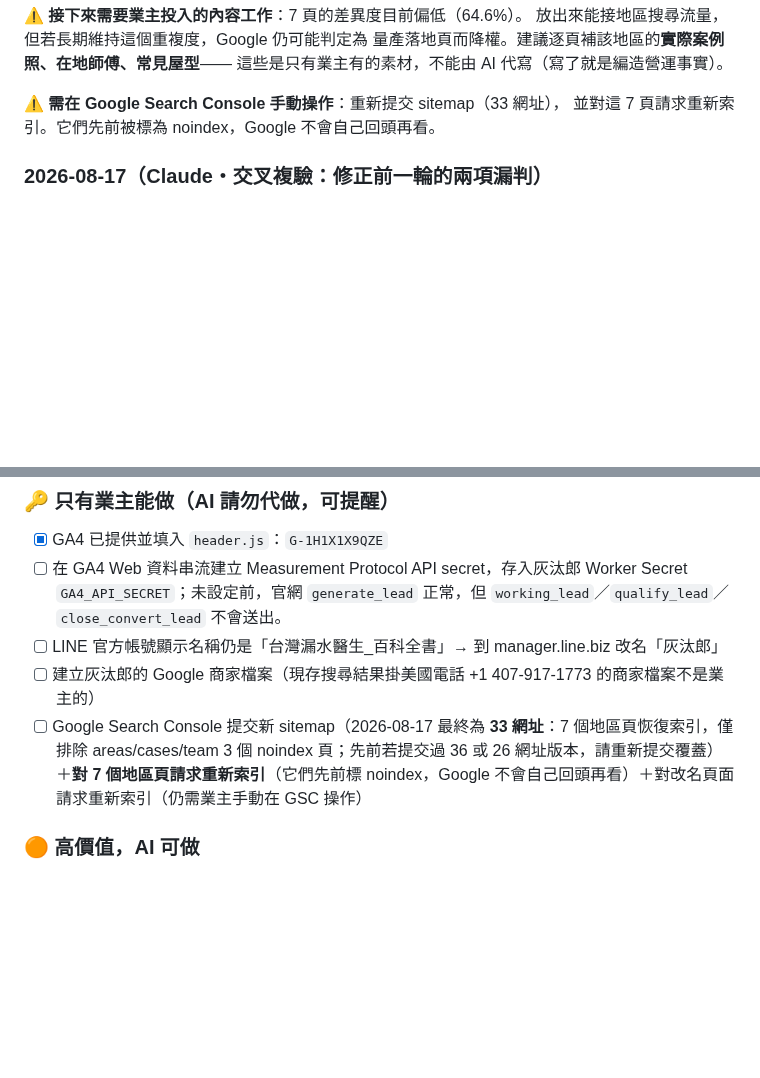
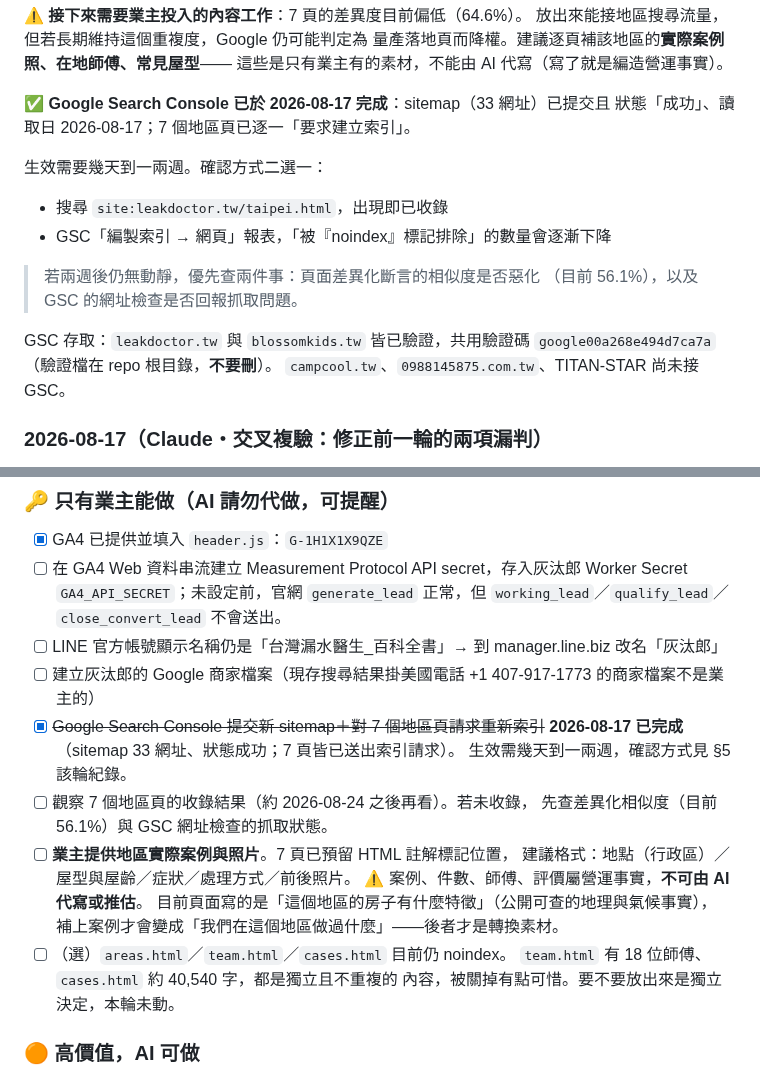
Before and after one commit to Campcool/leakdoctor, a Markdown page: AI-README.md, 2 parts joined by grey strips. Drawn GitHub-style; blank space fills up the shorter version.

Commit message:
docs: GSC 已完成，待辦改為觀察期與業主素材
Google Search Console 於 2026-08-17 完成：sitemap 33 網址已提交且狀態成功、
7 個地區頁皆已送出「要求建立索引」。待辦從「要做」改為「已完成 + 如何確認生效」。

同時把後續拆成三項可執行的事：
  - 約一週後觀察收錄結果，未收錄時先查差異化相似度與 GSC 抓取狀態
  - 業主提供地區實際案例與照片（已在 7 頁預留 HTML 註解位置與建議格式，
    並註明案例屬營運事實不可由 AI 代寫）
  - areas/team/cases 是否也放出來索引（team 有 18 位師傅、cases 約 40,540 字，
    都是獨立不重複的內容；本輪未動，列為獨立決定）

另補上 GSC 存取現況：leakdoctor.tw 與 blossomkids.tw 共用驗證碼
google00a268e494d7ca7a，驗證檔在 repo 根目錄不可刪；其餘三站尚未接。

Co-Authored-By: Claude Opus 5 <noreply@anthropic.com>

```diff
--- a/AI-README.md
+++ b/AI-README.md
@@ -200,8 +200,19 @@ cases/
 量產落地頁而降權。建議逐頁補該地區的**實際案例照、在地師傅、常見屋型**——
 這些是只有業主有的素材，不能由 AI 代寫（寫了就是編造營運事實）。
 
-⚠️ **需在 Google Search Console 手動操作**：重新提交 sitemap（33 網址），
-並對這 7 頁請求重新索引。它們先前被標為 noindex，Google 不會自己回頭再看。
+✅ **Google Search Console 已於 2026-08-17 完成**：sitemap（33 網址）已提交且
+狀態「成功」、讀取日 2026-08-17；7 個地區頁已逐一「要求建立索引」。
+
+生效需要幾天到一兩週。確認方式二選一：
+- 搜尋 `site:leakdoctor.tw/taipei.html`，出現即已收錄
+- GSC「編製索引 → 網頁」報表，「被『noindex』標記排除」的數量會逐漸下降
+
+> 若兩週後仍無動靜，優先查兩件事：頁面差異化斷言的相似度是否惡化
+> （目前 56.1%），以及 GSC 的網址檢查是否回報抓取問題。
+
+GSC 存取：`leakdoctor.tw` 與 `blossomkids.tw` 皆已驗證，共用驗證碼
+`google00a268e494d7ca7a`（驗證檔在 repo 根目錄，**不要刪**）。
+`campcool.tw`、`0988145875.com.tw`、TITAN-STAR 尚未接 GSC。
 
 ### 2026-08-17（Claude・交叉複驗：修正前一輪的兩項漏判）
 
@@ -532,7 +543,19 @@ cases/
 - [ ] 在 GA4 Web 資料串流建立 Measurement Protocol API secret，存入灰汰郎 Worker Secret `GA4_API_SECRET`；未設定前，官網 `generate_lead` 正常，但 `working_lead`／`qualify_lead`／`close_convert_lead` 不會送出。
 - [ ] LINE 官方帳號顯示名稱仍是「台灣漏水醫生_百科全書」→ 到 manager.line.biz 改名「灰汰郎」
 - [ ] 建立灰汰郎的 Google 商家檔案（現存搜尋結果掛美國電話 +1 407-917-1773 的商家檔案不是業主的）
-- [ ] Google Search Console 提交新 sitemap（2026-08-17 最終為 **33 網址**：7 個地區頁恢復索引，僅排除 areas/cases/team 3 個 noindex 頁；先前若提交過 36 或 26 網址版本，請重新提交覆蓋）＋**對 7 個地區頁請求重新索引**（它們先前標 noindex，Google 不會自己回頭再看）＋對改名頁面請求重新索引（仍需業主手動在 GSC 操作）
+- [x] ~~Google Search Console 提交新 sitemap＋對 7 個地區頁請求重新索引~~
+      **2026-08-17 已完成**（sitemap 33 網址、狀態成功；7 頁皆已送出索引請求）。
+      生效需幾天到一兩週，確認方式見 §5 該輪紀錄。
+- [ ] 觀察 7 個地區頁的收錄結果（約 2026-08-24 之後再看）。若未收錄，
+      先查差異化相似度（目前 56.1%）與 GSC 網址檢查的抓取狀態。
+- [ ] **業主提供地區實際案例與照片**。7 頁已預留 HTML 註解標記位置，
+      建議格式：地點（行政區）／屋型與屋齡／症狀／處理方式／前後照片。
+      ⚠️ 案例、件數、師傅、評價屬營運事實，**不可由 AI 代寫或推估**。
+      目前頁面寫的是「這個地區的房子有什麼特徵」（公開可查的地理與氣候事實），
+      補上案例才會變成「我們在這個地區做過什麼」——後者才是轉換素材。
+- [ ] （選）`areas.html`／`team.html`／`cases.html` 目前仍 noindex。
+      `team.html` 有 18 位師傅、`cases.html` 約 40,540 字，都是獨立且不重複的
+      內容，被關掉有點可惜。要不要放出來是獨立決定，本輪未動。
 
 ### 🟠 高價值，AI 可做
 - [x] **前台轉換 P0**：地址選填、機型數量收合、首頁／手機雙 CTA、`line_direct_click`、手機 Header CLS 與六服務卡配色已於 2026-07-19 完成。
```
